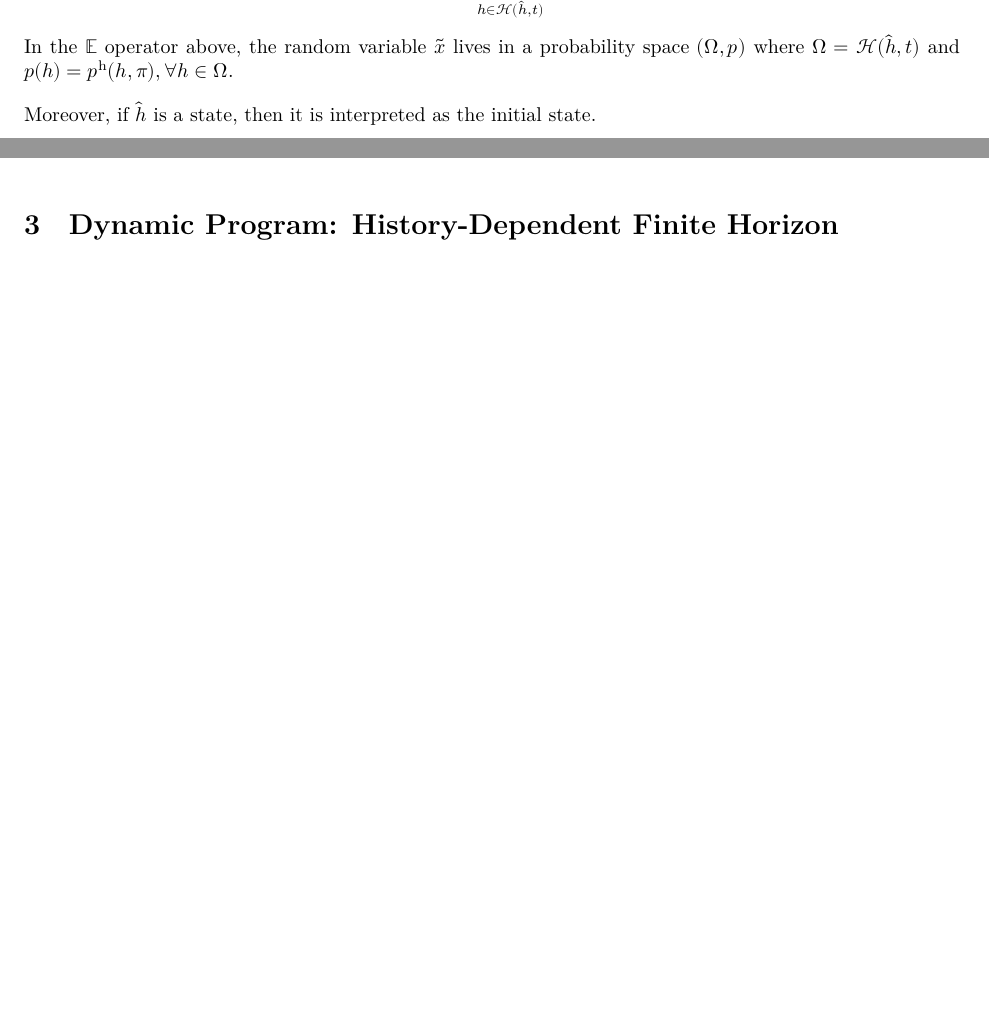
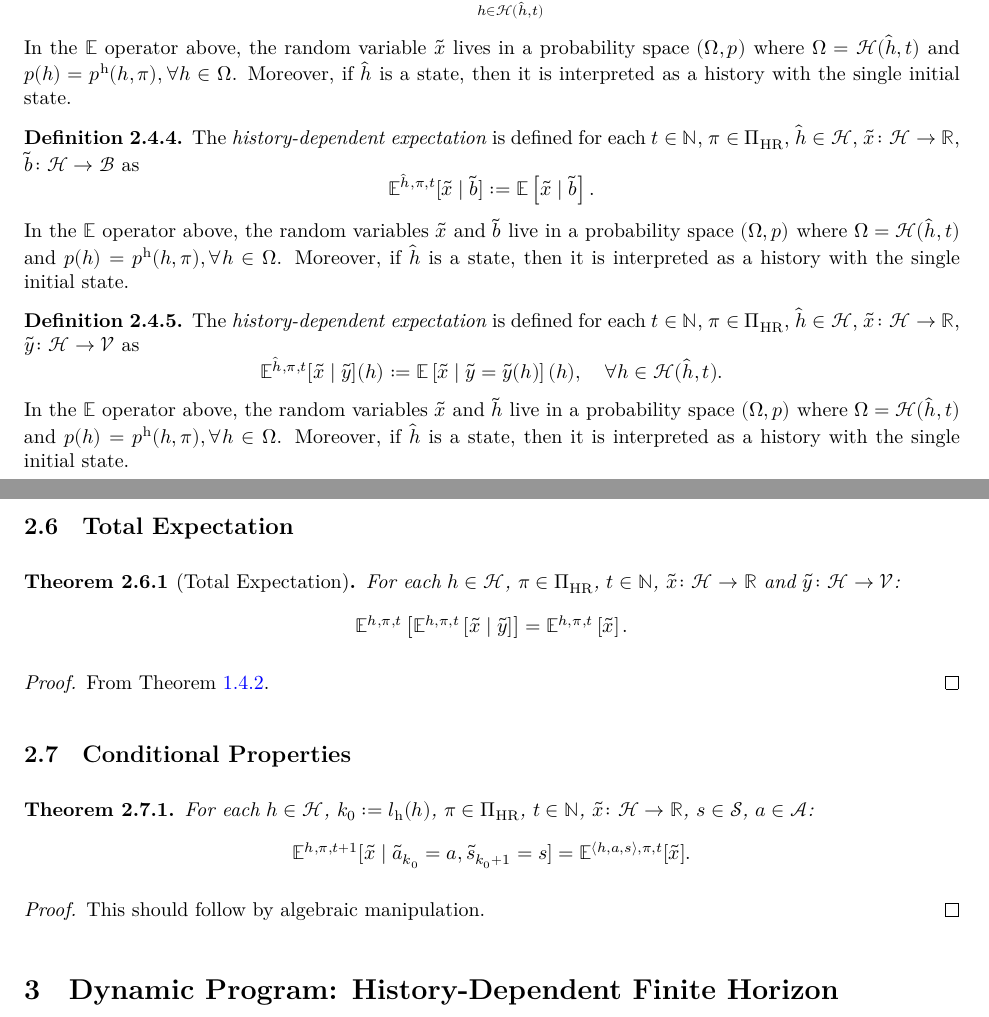
Before and after one commit to marekpetrik/StationaryPolicies, a LaTeX document (blueprint/src/print.tex, which reads blueprint/src/content.tex): two parts of pages 7 and 8 of 10 before the commit and two parts of pages 7 and 9 of 11 after it, joined at a grey line, cut so that both start at the same text, the shorter picture padded with empty space. Compiled offline with XeLaTeX.

```diff
--- a/blueprint/src/content.tex
+++ b/blueprint/src/content.tex
@@ -472,12 +473,32 @@
 = \sum_{h \in \mathcal{H}(\hat{h}, t)} p^{\mathrm{h}}(h, \pi) \cdot \tilde{x}(h).
 \end{equation*}
 In the $\E$ operator above, the random variable $\tilde{x}$ lives in a probability space $(\Omega, p)$ where $\Omega = \mathcal{H}(\hat{h}, t)$ and $p(h) = p^{\mathrm{h}}(h, \pi), \forall h\in \Omega$.
-
-Moreover, if $\hat{h}$ is a state, then it is interpreted as the initial state.
+Moreover, if $\hat{h}$ is a state, then it is interpreted as a history with the single initial state.
 \lean{expect_h} \leanok
 \end{definition}
 
 
+\begin{definition}\label{def:expect-h-cnd}
+The \emph{history-dependent expectation} is defined for each $t\in \Nats$, $\pi\in \Pi_{\mathrm{HR}}$, $\hat{h}\in \mathcal{H}$, $\tilde{x}\colon \mathcal{H} \to \Real$, $\tilde{b}\colon \mathcal{H} \to \mathcal{\mathcal{B}}$ as
+\begin{equation*}
+\E^{\hat{h}, \pi, t} [\tilde{x} \mid \tilde{b} ]
+:= \E \left[ \tilde{x} \mid  \tilde{b} \right].
+\end{equation*}
+In the $\E$ operator above, the random variables $\tilde{x}$ and $\tilde{b}$ live in a probability space $(\Omega, p)$ where $\Omega = \mathcal{H}(\hat{h}, t)$ and $p(h) = p^{\mathrm{h}}(h, \pi), \forall h\in \Omega$.
+Moreover, if $\hat{h}$ is a state, then it is interpreted as a history with the single initial state.
+\lean{expect_h_cnd} \leanok
+\end{definition}
+
+\begin{definition}\label{def:expect-h-cnd-rv}
+The \emph{history-dependent expectation} is defined for each $t\in \Nats$, $\pi\in \Pi_{\mathrm{HR}}$, $\hat{h}\in \mathcal{H}$, $\tilde{x}\colon \mathcal{H} \to \Real$, $\tilde{y}\colon \mathcal{H} \to \mathcal{\mathcal{V}}$ as
+\begin{equation*}
+\E^{\hat{h}, \pi, t} [\tilde{x} \mid \tilde{y} ](h)
+:= \E \left[ \tilde{x} \mid \tilde{y} = \tilde{y}(h) \right](h), \quad\forall h\in \mathcal{H}(\hat{h}, t).
+\end{equation*}
+In the $\E$ operator above, the random variables $\tilde{x}$ and $\tilde{h}$ live in a probability space $(\Omega, p)$ where $\Omega = \mathcal{H}(\hat{h}, t)$ and $p(h) = p^{\mathrm{h}}(h, \pi), \forall h\in \Omega$.
+Moreover, if $\hat{h}$ is a state, then it is interpreted as a history with the single initial state.
+\lean{expect_h_cnd_rv} \leanok
+\end{definition}
 
 
 \subsection{Basic Properties}
@@ -553,6 +574,36 @@
  From \cref{thm:sum-rew-eq-sum-rew-rg}.
 \end{proof}
 
+\subsection{Total Expectation}
+
+\begin{theorem}[Total Expectation] \label{thm:total-expectation-h}
+  For each $h\in \mathcal{H}$, $\pi\in \PiHR$, $t\in \Nats$, $\tilde{x}\colon \mathcal{H} \to \Real$ and $\tilde{y}\colon \mathcal{H} \to \mathcal{V}$:
+  \[
+    \E^{h, \pi, t} \left[ \E^{h, \pi, t} \left[  \tilde{x} \mid  \tilde{y} \right] \right]
+    =
+    \E^{h, \pi, t} \left[ \tilde{x} \right].
+  \]
+\lean{total_expectation_h}
+\end{theorem}
+\begin{proof}
+From \cref{thm:total-expectation}.
+\end{proof}
+
+\subsection{Conditional Properties}
+
+\begin{theorem} \label{thm:exph-cond-eq-hist}
+For each $h\in \mathcal{H}$, $k_0 := l_{\mathrm{h}}(h)$, $\pi\in \PiHR$, $t\in \Nats$, $\tilde{x}\colon \mathcal{H} \to \Real$, $s\in \mathcal{S}$, $a\in \mathcal{A}$:
+\[
+  \E^{h,\pi,t+1}[\tilde{x} \mid \tilde{a}_{k_0} = a, \tilde{s}_{k_0+1} = s]
+  =
+  \E^{\langle h, a, s\rangle,\pi,t}[\tilde{x}].
+\]
+\lean{exph_cond_eq_hist}
+\end{theorem}
+\begin{proof}
+This should follow by algebraic manipulation.
+\end{proof}
+
 \section{Dynamic Program: History-Dependent Finite Horizon}
 
 In this section, we derive dynamic programming equations for histories. We assume an MDP $M = (\mathcal{S}, \mathcal{A}, p, r)$ throughout this section.
@@ -606,7 +657,7 @@
 \begin{definition} \label{def:u-pi}
 A \emph{history-dependent policy value function} $\hat{u}_t\colon \mathcal{H} \times \PiHR \to \Real$ for each $h\in \mathcal{H}$, $\pi \in \PiHR$, and $t\in \Nats$ is defined as
   \[
-   \hat{u}_t(h; \pi) := \E^{h, \pi, t} \left[ \tilde{r}_{\mathrm{h}} \right] .
+   \hat{u}_t(h; \pi) := \E^{h, \pi, t} \left[ \tilde{r}_{\mathrm{h}} \right] - \tilde{r}_{\mathrm{h}}(h).
  \]
  \lean{hvalue_π} \leanok
 \end{definition}
```
Also changed, not shown: blueprint/src/content.tex (24 more changed lines), 2 other files.
